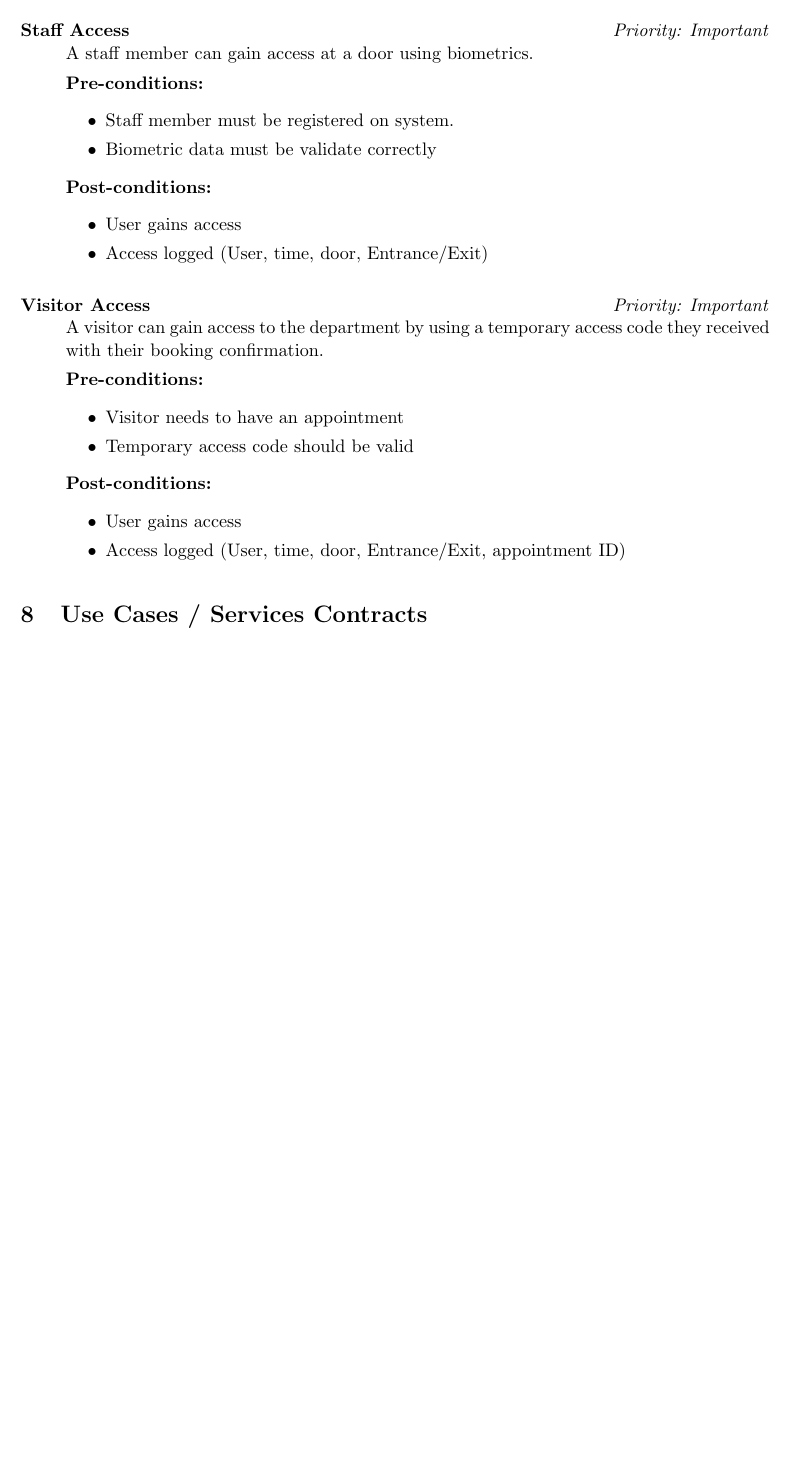
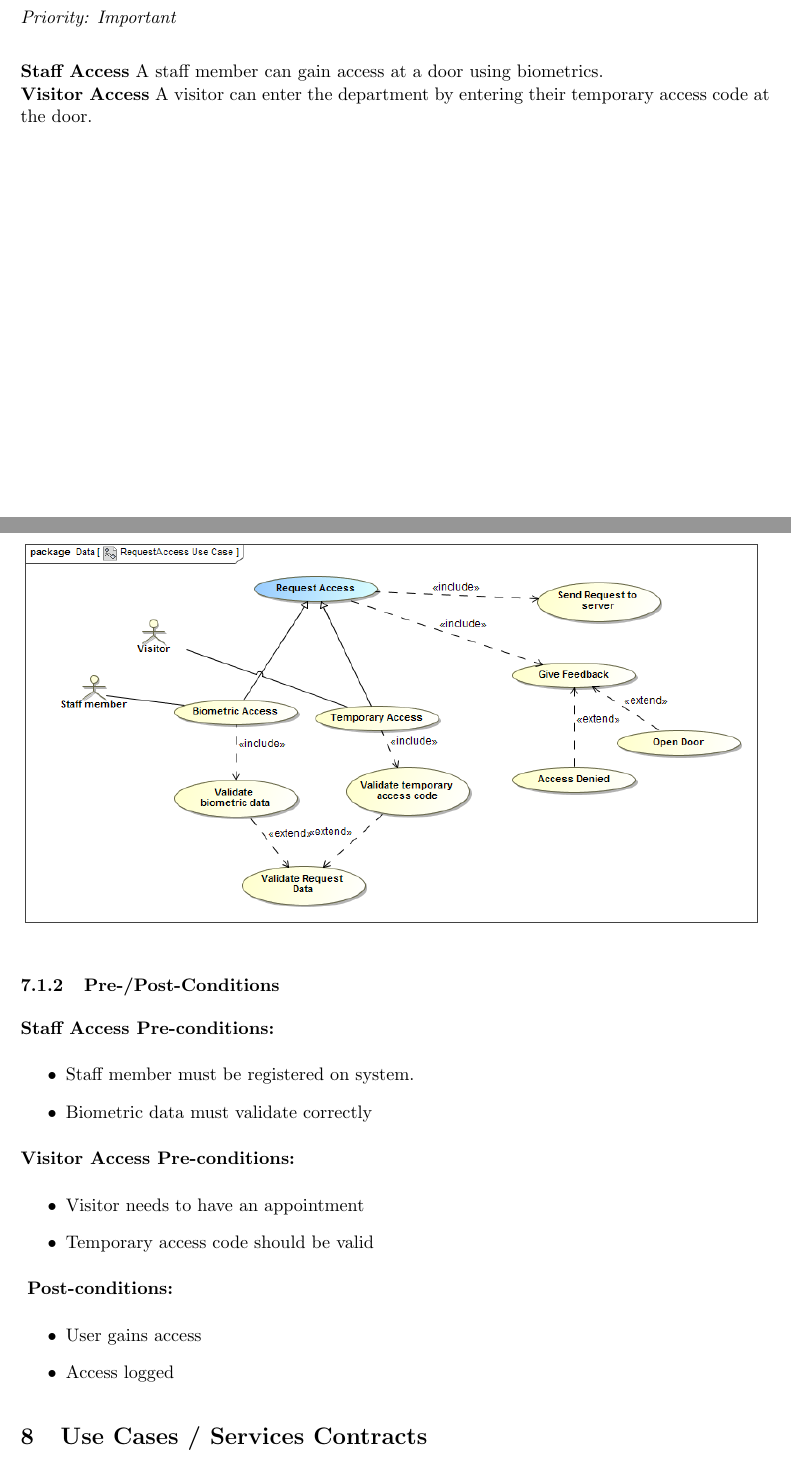
Before and after one commit to undecidables/Documentation, a LaTeX document (Functional Requirements/COSBAS_Requirements.tex, which reads Functional Requirements/BiometricAccess.tex): part of page 5 of 11 before the commit and two parts of pages 5 and 6 of 12 after it, the two joined at a grey line, cut so that both start at the same text, the shorter picture padded with empty space. Compiled offline with pdfLaTeX.

Commit message:
Finished description of my use cases. Now still pictures....

```diff
--- a/Functional Requirements/BiometricAccess.tex
+++ b/Functional Requirements/BiometricAccess.tex
@@ -6,34 +5,27 @@ This module encapsulates functionality regarding validating biometric data or te
 
-\subsubsection{Request Access}
+\subsection{Request Access}
+\textit{Priority: Important} \\
 
-\begin{description}
-\item[Staff Access]\hfill \textit{Priority: Important} \\
-A staff member can gain access at a door using biometrics.
 
-\textbf{Pre-conditions:}
+\textbf{Staff Access} A staff member can gain access at a door using biometrics. \\
+\textbf{Visitor Access} A visitor can enter the department by entering their temporary access code at the door.
+
+\subsubsection{Use Case diagram}
+\includegraphics[width=\linewidth]{Access/RequestAccess}
+
+\subsubsection{Pre-/Post-Conditions}
+\textbf{Staff Access Pre-conditions:}
 	\begin{itemize}
 		\item Staff member must be registered on system.
-		\item Biometric data must be validate correctly
+		\item Biometric data must validate correctly
 	\end{itemize}
-\textbf{Post-conditions:}
-	\begin{itemize}
-		\item User gains access
-		\item Access logged (User, time, door, Entrance/Exit)
-	\end{itemize}
-\end{description}
-
-\begin{description}
-\item[Visitor Access]\hfill \textit{Priority: Important} \\
-A visitor can gain access to the department by using a temporary access code they received with  their booking confirmation.
-
-\textbf{Pre-conditions:}
+\textbf{Visitor Access Pre-conditions:}
 	\begin{itemize}
 		\item Visitor needs to have an appointment
 		\item Temporary access code should be valid
 	\end{itemize}
-\textbf{Post-conditions:}
+\textbf{ Post-conditions:}
 	\begin{itemize}
 		\item User gains access
-		\item Access logged (User, time, door, Entrance/Exit, appointment ID)
+		\item Access logged
 	\end{itemize}
-\end{description}
```
Also changed, not shown: Functional Requirements/images/Access/BiometricDomain.png (added), Functional Requirements/images/Access/RequestAccess.png (added), Functional Requirements/BiometricAccess.tex (3 more changed lines), 2 other files.
